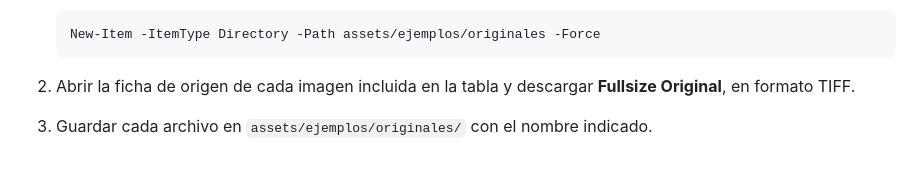
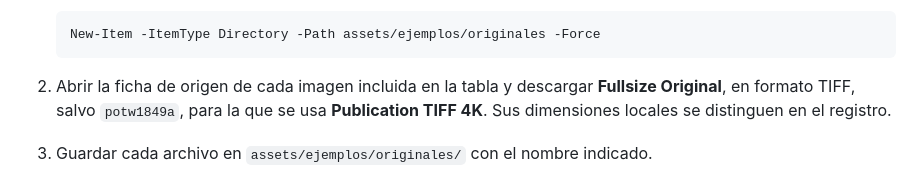
Before and after one commit to Sabri-Nang/astro-restauracion, a Markdown page: assets/ejemplos/README.md, the part around one of its changes. GitHub-like rendering.

````diff
--- a/assets/ejemplos/README.md
+++ b/assets/ejemplos/README.md
@@ -14,7 +14,8 @@ Después de clonar el repositorio:
    ```
 
 2. Abrir la ficha de origen de cada imagen incluida en la tabla y descargar
-   **Fullsize Original**, en formato TIFF.
+   **Fullsize Original**, en formato TIFF, salvo `potw1849a`, para la que se usa
+   **Publication TIFF 4K**. Sus dimensiones locales se distinguen en el registro.
 3. Guardar cada archivo en `assets/ejemplos/originales/` con el nombre indicado.
 
 Los enlaces locales de la tabla funcionarán después de descargar las imágenes;
````
Also changed, not shown: other parts of assets/ejemplos/README.md (+3 -2 lines), assets/ruido_gaussiano/README.md (+12 -2 lines), assets/ruido_gaussiano/potw1849a_sigma0.03_seed123_size256/entrada_ruidosa.png (added), assets/ruido_gaussiano/potw1849a_sigma0.03_seed123_size256/referencia_preparada.png (added), 2 other files.
